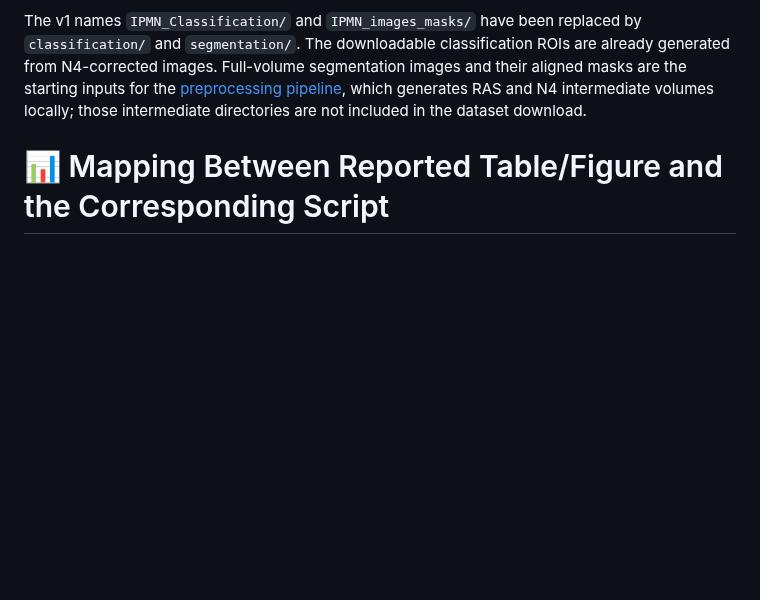
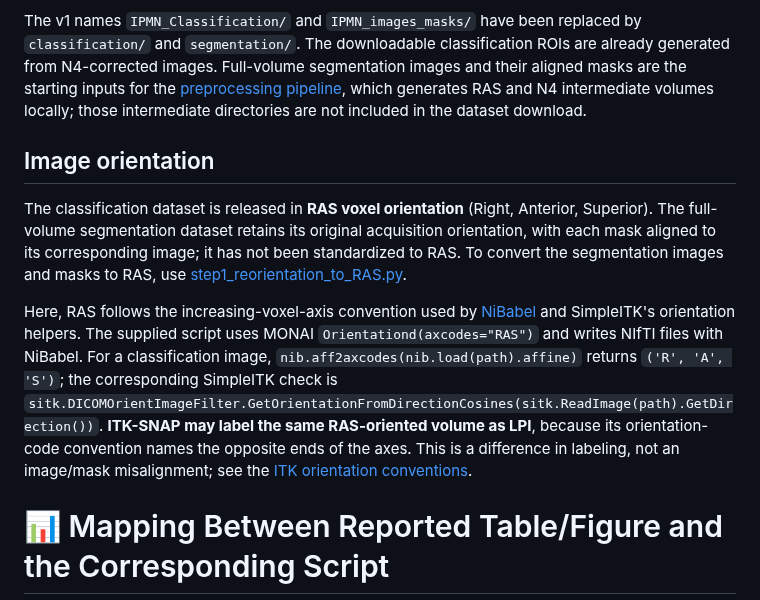
Before and after one commit to NUBagciLab/Cyst-X, a Markdown page: README.md, the part around the change. GitHub-like rendering; blank space fills up the shorter version.

Commit message:
Document dataset voxel orientations and ITK-SNAP naming convention

```diff
--- a/README.md
+++ b/README.md
@@ -128,6 +128,12 @@ Set `--data-path /dataset/classification` for the current classification experim
 
 The v1 names `IPMN_Classification/` and `IPMN_images_masks/` have been replaced by `classification/` and `segmentation/`. The downloadable classification ROIs are already generated from N4-corrected images. Full-volume segmentation images and their aligned masks are the starting inputs for the [preprocessing pipeline](preprocessing/README.md), which generates RAS and N4 intermediate volumes locally; those intermediate directories are not included in the dataset download.
 
+## Image orientation
+
+The classification dataset is released in **RAS voxel orientation** (Right, Anterior, Superior). The full-volume segmentation dataset retains its original acquisition orientation, with each mask aligned to its corresponding image; it has not been standardized to RAS. To convert the segmentation images and masks to RAS, use [step1_reorientation_to_RAS.py](https://github.com/NUBagciLab/Cyst-X/blob/main/preprocessing/step1_reorientation_to_RAS.py).
+
+Here, RAS follows the increasing-voxel-axis convention used by [NiBabel](https://nipy.org/nibabel/image_orientation.html) and SimpleITK's orientation helpers. The supplied script uses MONAI `Orientationd(axcodes="RAS")` and writes NIfTI files with NiBabel. For a classification image, `nib.aff2axcodes(nib.load(path).affine)` returns `('R', 'A', 'S')`; the corresponding SimpleITK check is `sitk.DICOMOrientImageFilter.GetOrientationFromDirectionCosines(sitk.ReadImage(path).GetDirection())`. **ITK-SNAP may label the same RAS-oriented volume as LPI**, because its orientation-code convention names the opposite ends of the axes. This is a difference in labeling, not an image/mask misalignment; see the [ITK orientation conventions](https://docs.itk.org/projects/doxygen/en/latest/classitk_1_1AnatomicalOrientation.html).
+
 # 📊 Mapping Between Reported Table/Figure and the Corresponding Script
 
 Table 1 and Supplementary Tables A2 and A3: `/Segmentation/PanSegNet/Task210_PancreasT1MRI/get_results.sh` and `/Segmentation/PanSegNet/Task211_PancreasT2MRI/get_results.sh`.
```
Also changed, not shown: preprocessing/README.md (+6 -0 lines).
